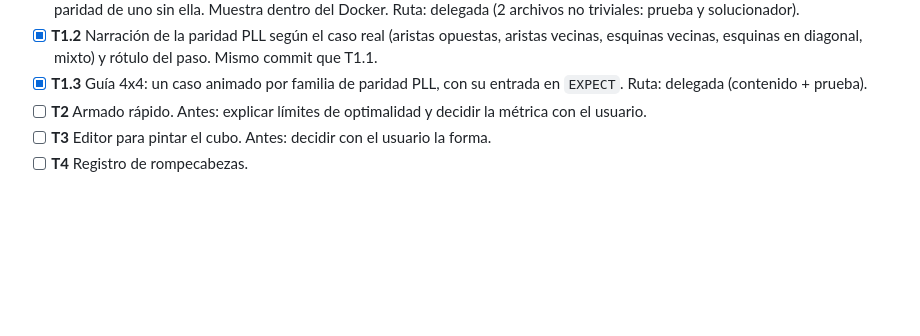
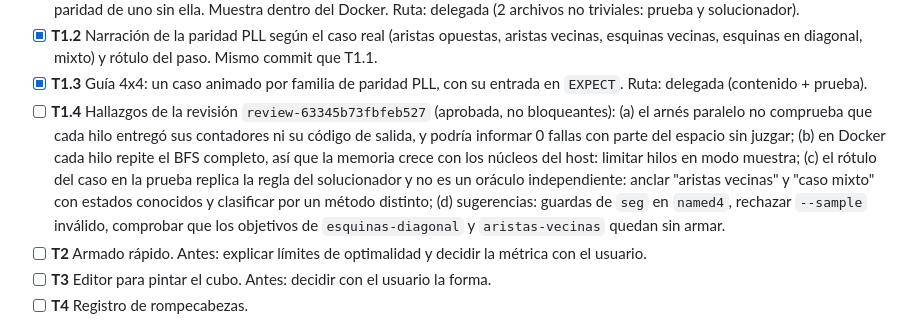
Before and after one commit to rodolVargasdev/rubik-test, a Markdown page: odd/tasks/fase-2-paridades-armado-rapido-editor.md, the part around the change. GitHub-like rendering; blank space fills up the shorter version.

Commit message:
docs(odd): record review follow-ups for the last-layer test
Co-Authored-By: Claude Opus 5.5 <noreply@anthropic.com>

```diff
--- a/odd/tasks/fase-2-paridades-armado-rapido-editor.md
+++ b/odd/tasks/fase-2-paridades-armado-rapido-editor.md
@@ -109,6 +109,16 @@ preguntan al llegar a cada punto, una por vez.
   paso. Mismo commit que T1.1.
 - [x] **T1.3** Guía 4x4: un caso animado por familia de paridad PLL, con su
   entrada en `EXPECT`. Ruta: delegada (contenido + prueba).
+- [ ] **T1.4** Hallazgos de la revisión `review-63345b73fbfeb527` (aprobada,
+  no bloqueantes): (a) el arnés paralelo no comprueba que cada hilo entregó sus
+  contadores ni su código de salida, y podría informar 0 fallas con parte del
+  espacio sin juzgar; (b) en Docker cada hilo repite el BFS completo, así que la
+  memoria crece con los núcleos del host: limitar hilos en modo muestra; (c) el
+  rótulo del caso en la prueba replica la regla del solucionador y no es un
+  oráculo independiente: anclar "aristas vecinas" y "caso mixto" con estados
+  conocidos y clasificar por un método distinto; (d) sugerencias: guardas de
+  `seg` en `named4`, rechazar `--sample` inválido, comprobar que los objetivos
+  de `esquinas-diagonal` y `aristas-vecinas` quedan sin armar.
 - [ ] **T2** Armado rápido. Antes: explicar límites de optimalidad y decidir la
   métrica con el usuario.
 - [ ] **T3** Editor para pintar el cubo. Antes: decidir con el usuario la forma.
```
